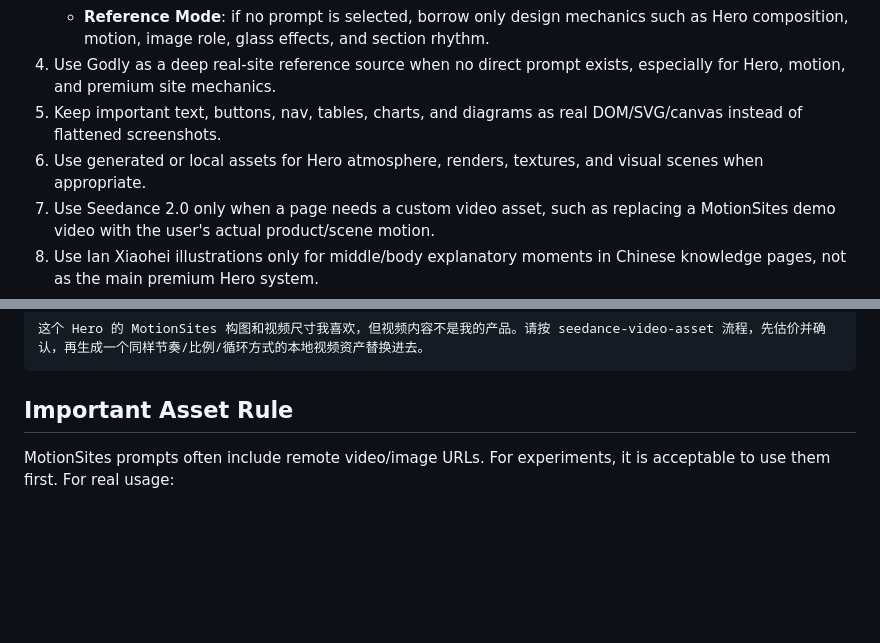
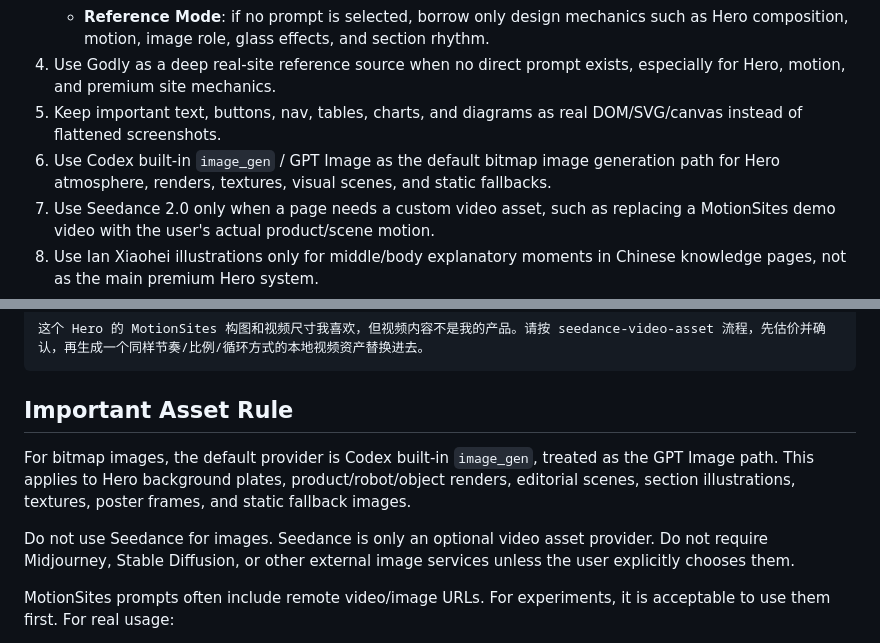
Before and after one commit to kuakuazhang/premium-web-workflow-skills, a Markdown page: README.md, 2 parts joined by grey strips. Rendered like a GitHub page; blank space fills up the shorter version.

Commit message:
Clarify default GPT image generation path

```diff
--- a/README.md
+++ b/README.md
@@ -20,7 +20,7 @@ The workflow pushes Codex to:
    - **Reference Mode**: if no prompt is selected, borrow only design mechanics such as Hero composition, motion, image role, glass effects, and section rhythm.
 4. Use Godly as a deep real-site reference source when no direct prompt exists, especially for Hero, motion, and premium site mechanics.
 5. Keep important text, buttons, nav, tables, charts, and diagrams as real DOM/SVG/canvas instead of flattened screenshots.
-6. Use generated or local assets for Hero atmosphere, renders, textures, and visual scenes when appropriate.
+6. Use Codex built-in `image_gen` / GPT Image as the default bitmap image generation path for Hero atmosphere, renders, textures, visual scenes, and static fallbacks.
 7. Use Seedance 2.0 only when a page needs a custom video asset, such as replacing a MotionSites demo video with the user's actual product/scene motion.
 8. Use Ian Xiaohei illustrations only for middle/body explanatory moments in Chinese knowledge pages, not as the main premium Hero system.
 9. Add meaningful motion and browser-verify desktop/mobile screenshots.
@@ -112,6 +112,10 @@ For custom Hero video:
 
 ## Important Asset Rule
 
+For bitmap images, the default provider is Codex built-in `image_gen`, treated as the GPT Image path. This applies to Hero background plates, product/robot/object renders, editorial scenes, section illustrations, textures, poster frames, and static fallback images.
+
+Do not use Seedance for images. Seedance is only an optional video asset provider. Do not require Midjourney, Stable Diffusion, or other external image services unless the user explicitly chooses them.
+
 MotionSites prompts often include remote video/image URLs. For experiments, it is acceptable to use them first. For real usage:
 
 - download or move key videos/images/fonts to your own project/CDN when licensing permits;
```
Also changed, not shown: CHANGELOG.md (+6 -0 lines), skills/premium-web-workflow/SKILL.md (+26 -1 lines).
